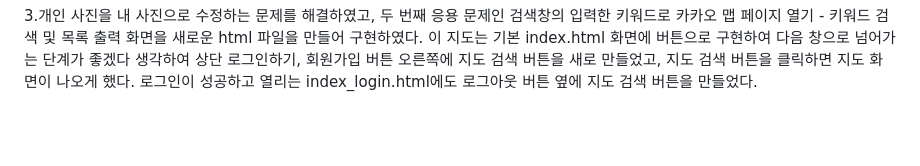
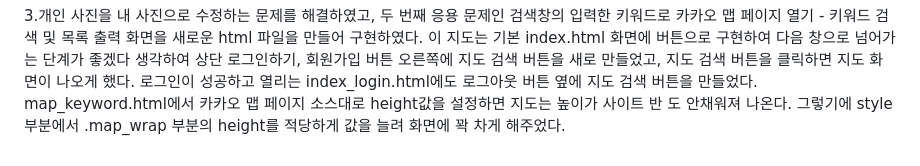
Before and after one commit to yeongjae0320/WEB_20200973, a Markdown page: README.md, the part around the change. Drawn GitHub-style; blank space fills up the shorter version.

Commit message:
웹프로그래밍(1)

```diff
--- a/README.md
+++ b/README.md
@@ -60,3 +60,5 @@ div태그와 text-align:center 속성을 추가하여 가운데 정렬로 만들
 기본 index.html 화면에 버튼으로 구현하여 다음 창으로 넘어가는 단계가 좋겠다 생각하여
 상단 로그인하기, 회원가입 버튼 오른쪽에 지도 검색 버튼을 새로 만들었고, 지도 검색 버튼을 클릭하면 지도 화면이 나오게 했다.
 로그인이 성공하고 열리는 index_login.html에도 로그아웃 버튼 옆에 지도 검색 버튼을 만들었다.
+map_keyword.html에서 카카오 맵 페이지 소스대로 height값을 설정하면 지도는 높이가 사이트 반 도 안채워져 나온다.
+그렇기에 style부분에서 .map_wrap 부분의 height를 적당하게 값을 늘려 화면에 꽉 차게 해주었다.
```
